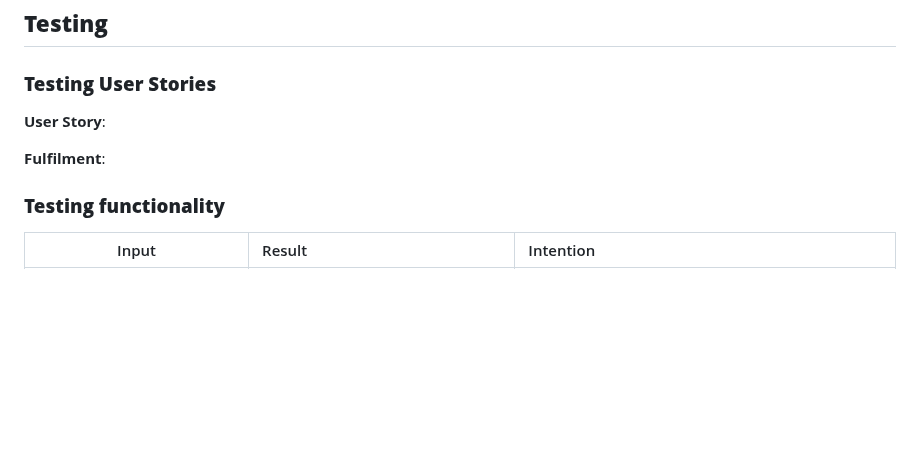
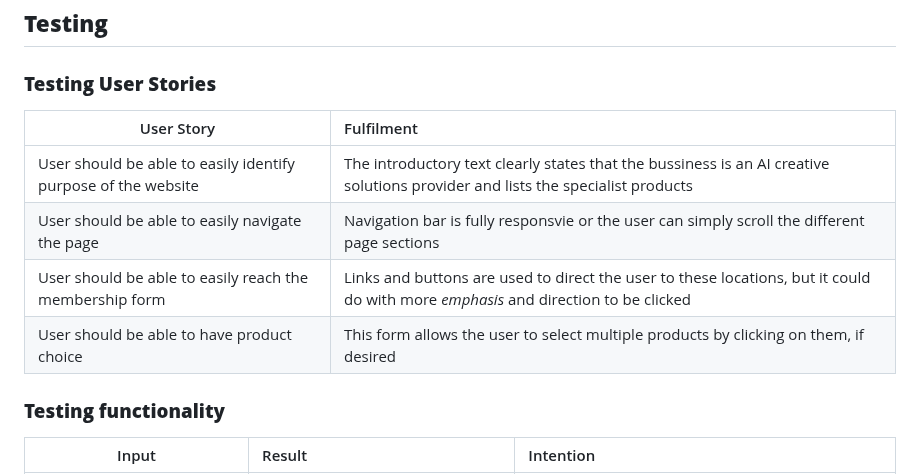
Before and after one commit to Ry-F3/ai-img, a Markdown page: README.md, the part around the change. Drawn GitHub-style; blank space fills up the shorter version.

Commit message:
docs -Testing user stories

```diff
--- a/README.md
+++ b/README.md
@@ -342,9 +342,12 @@ Additionally, I would like to investigate the feasibility of using third-party s
 
 ### **Testing User Stories**
 
-**User Story**:<br>
-
-**Fulfilment**:<br>
+| User Story   | Fulfilment |
+| ------------------------------------------------------------------ |:---------------------------------------------|
+User should be able to easily identify purpose of the website | The introductory text clearly states that the bussiness is an AI creative solutions provider and lists the specialist products
+User should be able to easily navigate the page | Navigation bar is fully responsvie or the user can simply scroll the different page sections
+User should be able to easily reach the membership form | Links and buttons are used to direct the user to these locations, but it could do with more *emphasis* and direction to be clicked
+User should be able to have product choice | This form allows the user to select multiple products by clicking on them, if desired
 
 ### **Testing functionality**
 
```
